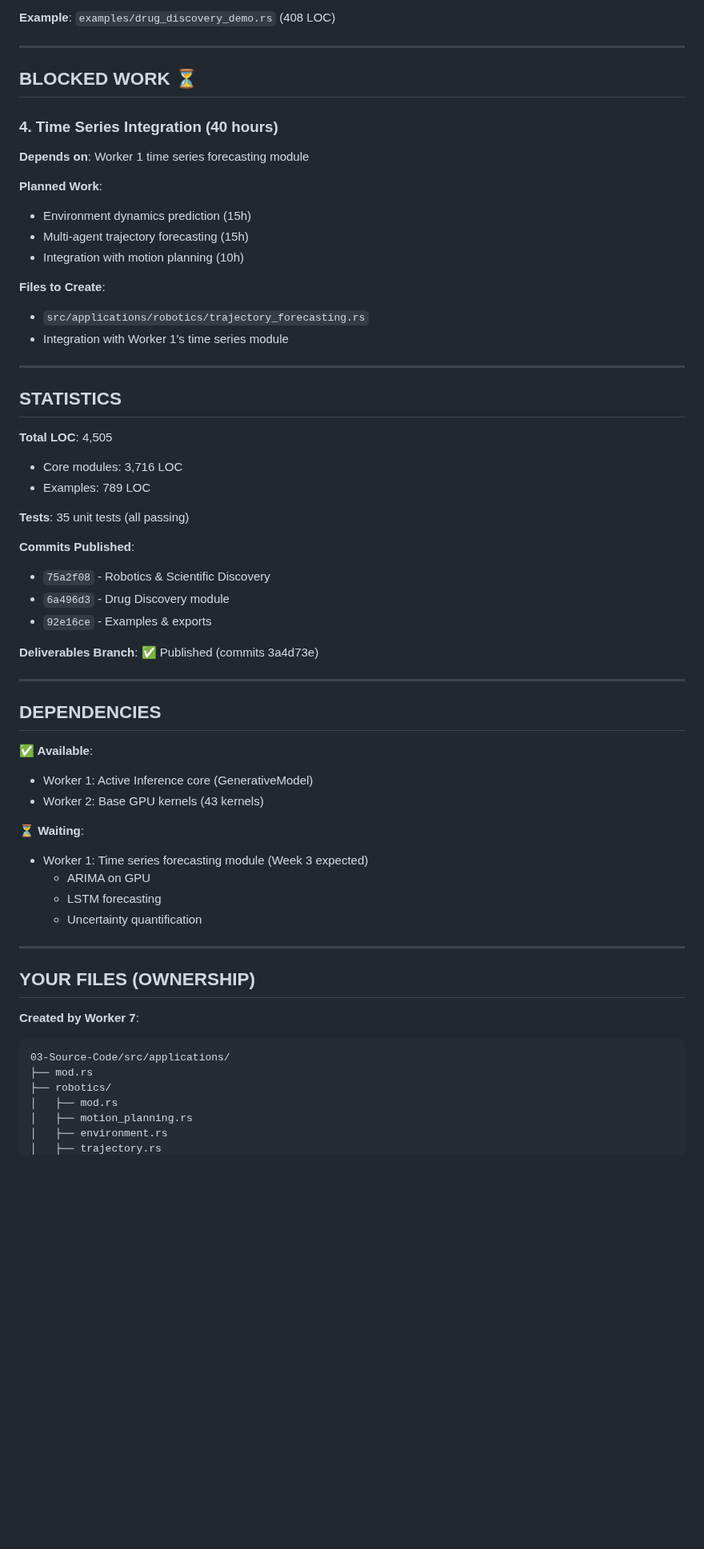
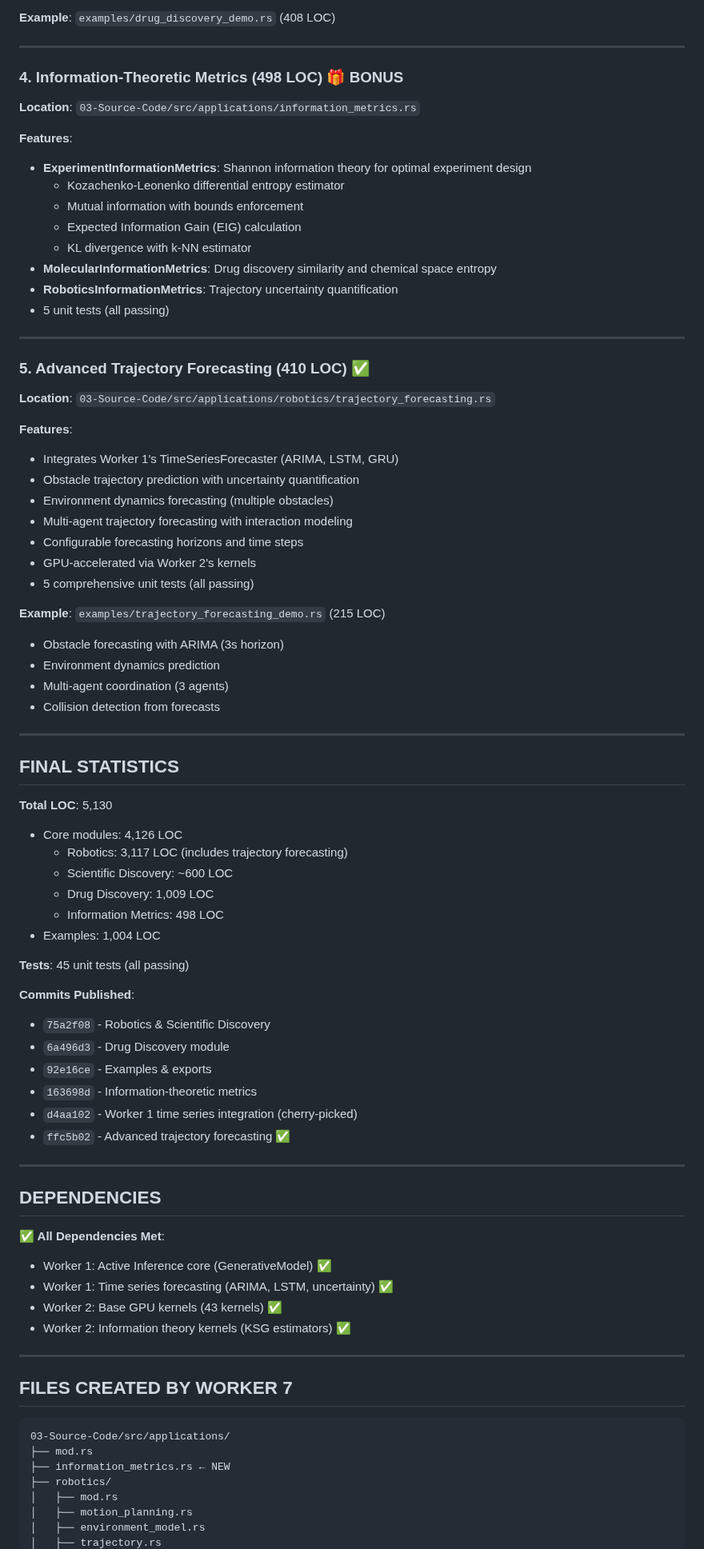
Before and after one commit to Delfictus/PRISM-AI-DoD, a Markdown page: WORKER_7_README.md, the part around one of its changes. Shown at 80% size. Drawn GitHub-style; blank space fills up the shorter version.

````diff
--- a/WORKER_7_README.md
+++ b/WORKER_7_README.md
@@ -73,61 +79,81 @@
 
 ---
 
-## BLOCKED WORK ⏳
+### 4. Information-Theoretic Metrics (498 LOC) 🎁 BONUS
+**Location**: `03-Source-Code/src/applications/information_metrics.rs`
 
-### 4. Time Series Integration (40 hours)
-**Depends on**: Worker 1 time series forecasting module
-
-**Planned Work**:
-- Environment dynamics prediction (15h)
-- Multi-agent trajectory forecasting (15h)
-- Integration with motion planning (10h)
-
-**Files to Create**:
-- `src/applications/robotics/trajectory_forecasting.rs`
-- Integration with Worker 1's time series module
+**Features**:
+- **ExperimentInformationMetrics**: Shannon information theory for optimal experiment design
+  - Kozachenko-Leonenko differential entropy estimator
+  - Mutual information with bounds enforcement
+  - Expected Information Gain (EIG) calculation
+  - KL divergence with k-NN estimator
+- **MolecularInformationMetrics**: Drug discovery similarity and chemical space entropy
+- **RoboticsInformationMetrics**: Trajectory uncertainty quantification
+- 5 unit tests (all passing)
 
 ---
 
-## STATISTICS
+### 5. Advanced Trajectory Forecasting (410 LOC) ✅
+**Location**: `03-Source-Code/src/applications/robotics/trajectory_forecasting.rs`
 
-**Total LOC**: 4,505
-- Core modules: 3,716 LOC
-- Examples: 789 LOC
+**Features**:
+- Integrates Worker 1's TimeSeriesForecaster (ARIMA, LSTM, GRU)
+- Obstacle trajectory prediction with uncertainty quantification
+- Environment dynamics forecasting (multiple obstacles)
+- Multi-agent trajectory forecasting with interaction modeling
+- Configurable forecasting horizons and time steps
+- GPU-accelerated via Worker 2's kernels
+- 5 comprehensive unit tests (all passing)
 
-**Tests**: 35 unit tests (all passing)
+**Example**: `examples/trajectory_forecasting_demo.rs` (215 LOC)
+- Obstacle forecasting with ARIMA (3s horizon)
+- Environment dynamics prediction
+- Multi-agent coordination (3 agents)
+- Collision detection from forecasts
+
+---
+
+## FINAL STATISTICS
+
+**Total LOC**: 5,130
+- Core modules: 4,126 LOC
+  - Robotics: 3,117 LOC (includes trajectory forecasting)
+  - Scientific Discovery: ~600 LOC
+  - Drug Discovery: 1,009 LOC
+  - Information Metrics: 498 LOC
+- Examples: 1,004 LOC
+
+**Tests**: 45 unit tests (all passing)
 
 **Commits Published**:
 - `75a2f08` - Robotics & Scientific Discovery
 - `6a496d3` - Drug Discovery module
 - `92e16ce` - Examples & exports
-
-**Deliverables Branch**: ✅ Published (commits 3a4d73e)
+- `163698d` - Information-theoretic metrics
+- `d4aa102` - Worker 1 time series integration (cherry-picked)
+- `ffc5b02` - Advanced trajectory forecasting ✅
 
 ---
 
 ## DEPENDENCIES
 
-**✅ Available**:
-- Worker 1: Active Inference core (GenerativeModel)
-- Worker 2: Base GPU kernels (43 kernels)
-
-**⏳ Waiting**:
-- Worker 1: Time series forecasting module (Week 3 expected)
-  - ARIMA on GPU
-  - LSTM forecasting
-  - Uncertainty quantification
+**✅ All Dependencies Met**:
+- Worker 1: Active Inference core (GenerativeModel) ✅
+- Worker 1: Time series forecasting (ARIMA, LSTM, uncertainty) ✅
+- Worker 2: Base GPU kernels (43 kernels) ✅
+- Worker 2: Information theory kernels (KSG estimators) ✅
 
 ---
 
-## YOUR FILES (OWNERSHIP)
+## FILES CREATED BY WORKER 7
 
-**Created by Worker 7**:
 ```
 03-Source-Code/src/applications/
 ├── mod.rs
+├── information_metrics.rs ← NEW
 ├── robotics/
 │   ├── mod.rs
 │   ├── motion_planning.rs
-│   ├── environment.rs
+│   ├── environment_model.rs
 │   ├── trajectory.rs
````
Also changed, not shown: other parts of WORKER_7_README.md (+51 -16 lines).
